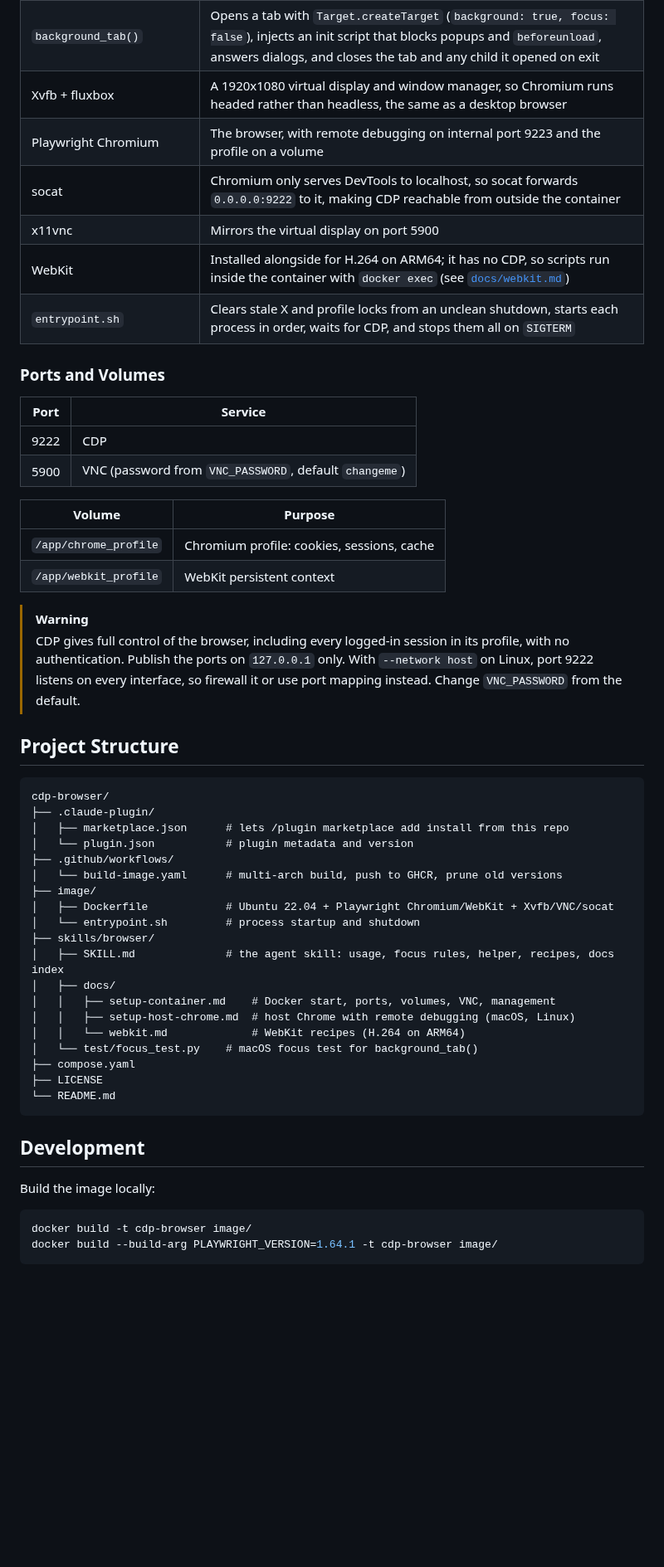
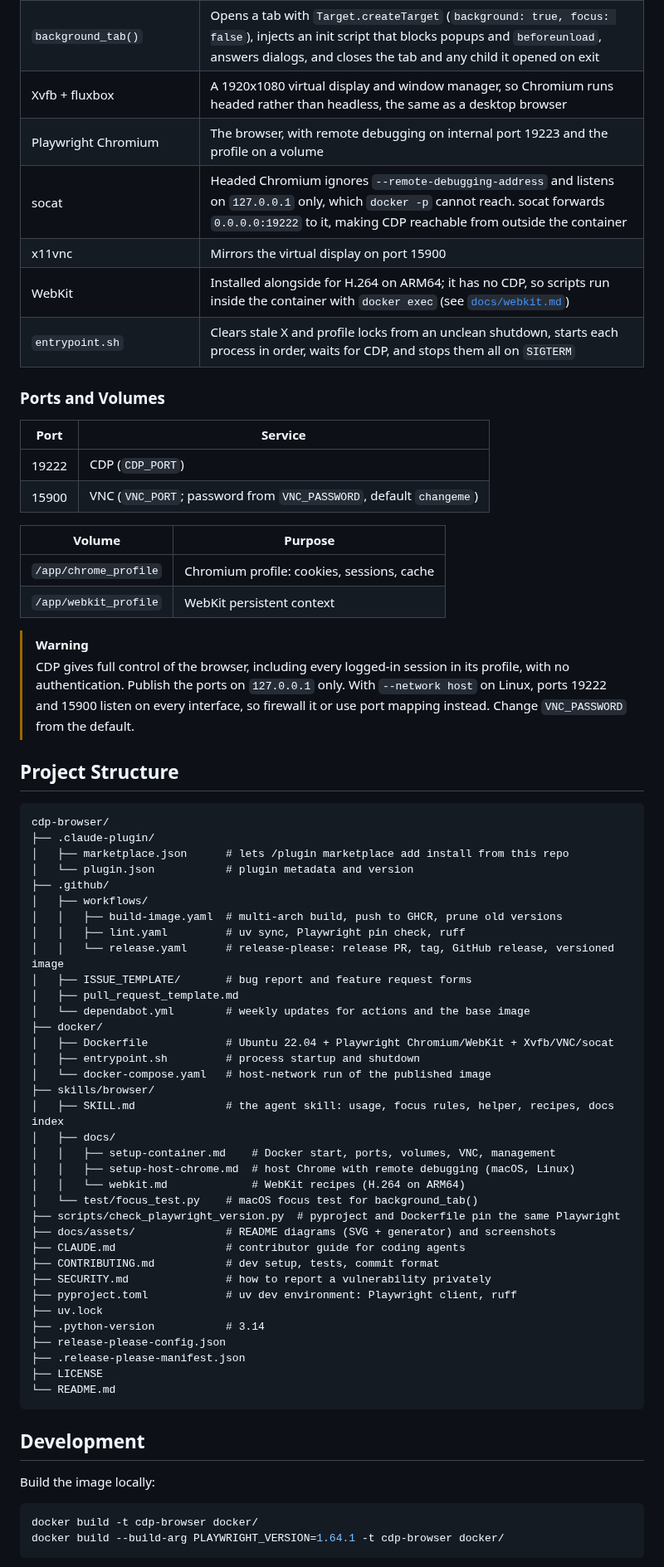
Before and after one commit to sideef5ect/cdp-browser, a Markdown page: README.md, the part around one of its changes. Shown at 83% size. Rendered like a GitHub page; blank space fills up the shorter version.

````diff
--- a/README.md
+++ b/README.md
@@ -140,9 +162,9 @@ flowchart LR
 | `skills/browser/SKILL.md` | Usage for the agent: which backend, the ready check, the focus rules, the `background_tab()` helper, recipes, and an index of the setup docs it loads only when needed |
 | `background_tab()` | Opens a tab with `Target.createTarget` (`background: true, focus: false`), injects an init script that blocks popups and `beforeunload`, answers dialogs, and closes the tab and any child it opened on exit |
 | Xvfb + fluxbox | A 1920x1080 virtual display and window manager, so Chromium runs headed rather than headless, the same as a desktop browser |
-| Playwright Chromium | The browser, with remote debugging on internal port 9223 and the profile on a volume |
-| socat | Chromium only serves DevTools to localhost, so socat forwards `0.0.0.0:9222` to it, making CDP reachable from outside the container |
-| x11vnc | Mirrors the virtual display on port 5900 |
+| Playwright Chromium | The browser, with remote debugging on internal port 19223 and the profile on a volume |
+| socat | Headed Chromium ignores `--remote-debugging-address` and listens on `127.0.0.1` only, which `docker -p` cannot reach. socat forwards `0.0.0.0:19222` to it, making CDP reachable from outside the container |
+| x11vnc | Mirrors the virtual display on port 15900 |
 | WebKit | Installed alongside for H.264 on ARM64; it has no CDP, so scripts run inside the container with `docker exec` (see [`docs/webkit.md`](skills/browser/docs/webkit.md)) |
 | `entrypoint.sh` | Clears stale X and profile locks from an unclean shutdown, starts each process in order, waits for CDP, and stops them all on `SIGTERM` |
 
@@ -150,8 +172,8 @@ flowchart LR
 
 | Port | Service |
 |---|---|
-| 9222 | CDP |
-| 5900 | VNC (password from `VNC_PASSWORD`, default `changeme`) |
+| 19222 | CDP (`CDP_PORT`) |
+| 15900 | VNC (`VNC_PORT`; password from `VNC_PASSWORD`, default `changeme`) |
 
 | Volume | Purpose |
 |---|---|
@@ -159,7 +181,7 @@ flowchart LR
 | `/app/webkit_profile` | WebKit persistent context |
 
 > [!WARNING]
-> CDP gives full control of the browser, including every logged-in session in its profile, with no authentication. Publish the ports on `127.0.0.1` only. With `--network host` on Linux, port 9222 listens on every interface, so firewall it or use port mapping instead. Change `VNC_PASSWORD` from the default.
+> CDP gives full control of the browser, including every logged-in session in its profile, with no authentication. Publish the ports on `127.0.0.1` only. With `--network host` on Linux, ports 19222 and 15900 listen on every interface, so firewall it or use port mapping instead. Change `VNC_PASSWORD` from the default.
 
 ## Project Structure
 
@@ -168,11 +190,18 @@ cdp-browser/
 ├── .claude-plugin/
 │   ├── marketplace.json      # lets /plugin marketplace add install from this repo
 │   └── plugin.json           # plugin metadata and version
-├── .github/workflows/
-│   └── build-image.yaml      # multi-arch build, push to GHCR, prune old versions
-├── image/
+├── .github/
+│   ├── workflows/
+│   │   ├── build-image.yaml  # multi-arch build, push to GHCR, prune old versions
+│   │   ├── lint.yaml         # uv sync, Playwright pin check, ruff
+│   │   └── release.yaml      # release-please: release PR, tag, GitHub release, versioned image
+│   ├── ISSUE_TEMPLATE/       # bug report and feature request forms
+│   ├── pull_request_template.md
+│   └── dependabot.yml        # weekly updates for actions and the base image
+├── docker/
 │   ├── Dockerfile            # Ubuntu 22.04 + Playwright Chromium/WebKit + Xvfb/VNC/socat
-│   └── entrypoint.sh         # process startup and shutdown
+│   ├── entrypoint.sh         # process startup and shutdown
+│   └── docker-compose.yaml   # host-network run of the published image
 ├── skills/browser/
 │   ├── SKILL.md              # the agent skill: usage, focus rules, helper, recipes, docs index
 │   ├── docs/
@@ -180,7 +209,16 @@ cdp-browser/
 │   │   ├── setup-host-chrome.md  # host Chrome with remote debugging (macOS, Linux)
 │   │   └── webkit.md             # WebKit recipes (H.264 on ARM64)
 │   └── test/focus_test.py    # macOS focus test for background_tab()
-├── compose.yaml
+├── scripts/check_playwright_version.py  # pyproject and Dockerfile pin the same Playwright
+├── docs/assets/              # README diagrams (SVG + generator) and screenshots
+├── CLAUDE.md                 # contributor guide for coding agents
+├── CONTRIBUTING.md           # dev setup, tests, commit format
+├── SECURITY.md               # how to report a vulnerability privately
+├── pyproject.toml            # uv dev environment: Playwright client, ruff
+├── uv.lock
+├── .python-version           # 3.14
+├── release-please-config.json
+├── .release-please-manifest.json
 ├── LICENSE
 └── README.md
 ```
@@ -190,6 +228,6 @@ cdp-browser/
 Build the image locally:
 
 ```bash
-docker build -t cdp-browser image/
-docker build --build-arg PLAYWRIGHT_VERSION=1.64.1 -t cdp-browser image/
+docker build -t cdp-browser docker/
+docker build --build-arg PLAYWRIGHT_VERSION=1.64.1 -t cdp-browser docker/
 ```
````
Also changed, not shown: other parts of README.md (+63 -35 lines), CLAUDE.md (added, +68 -0 lines), skills/browser/SKILL.md (+11 -8 lines), docs/assets/container-chromium-google.png (added), docs/assets/host-chrome-youtube.png (added), 4 other files.
